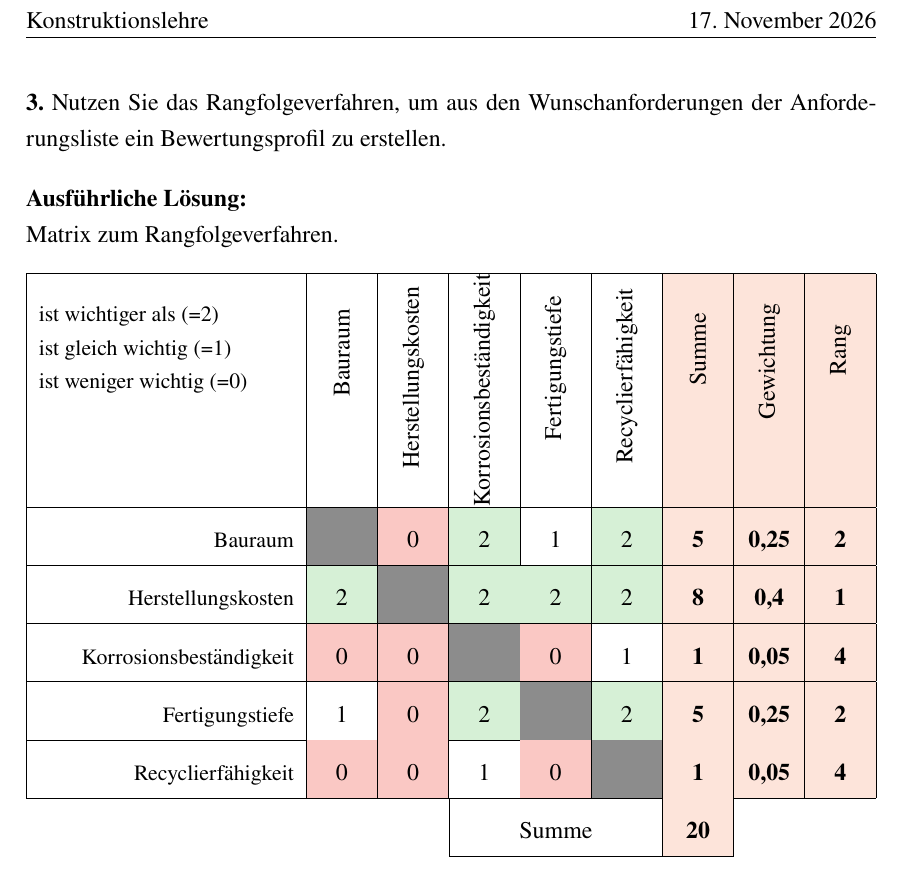
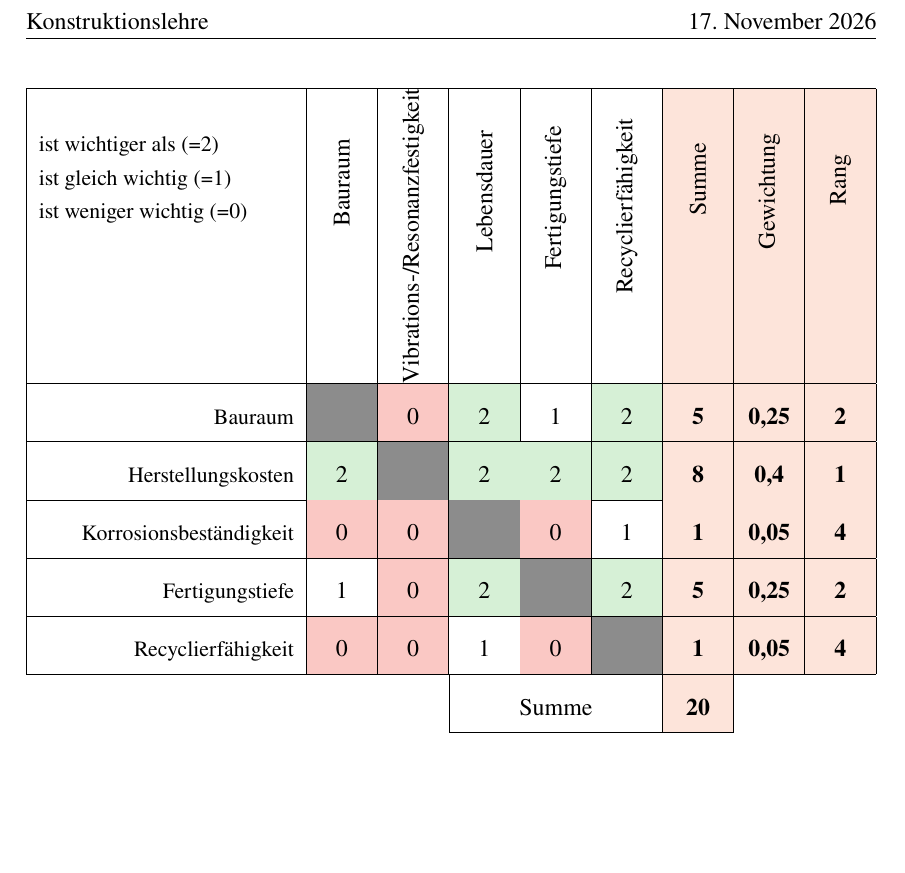
Before and after one commit to ET3054/Entwurf-und-Fertigung-von-Flachbaugruppen-SCARA, a LaTeX document (Abgabe Konstruktionslehre/Abschnitte/Rangfolgeverfahren.tex): part of the page, cut so that both start at the same text, the shorter picture padded with empty space. Compiled offline with pdfLaTeX.

Commit message:
Update ranking criteria in design report
Replace manufacturing costs and corrosion resistance with vibration/resonance resistance and service life, remove the introductory task text, and update the generated PDF.

```diff
--- a/Abgabe Konstruktionslehre/Abschnitte/Rangfolgeverfahren.tex
+++ b/Abgabe Konstruktionslehre/Abschnitte/Rangfolgeverfahren.tex
@@ -33,13 +33,6 @@
 \edef\rfVon{\number\numexpr\rfAnzahl-1\relax}
 \edef\rfBis{\number\numexpr\rfAnzahl+2\relax}
 
-\noindent\textbf{3.} Nutzen Sie das Rangfolgeverfahren, um aus den Wunschanforderungen
-der Anforderungsliste ein Bewertungsprofil zu erstellen.
-
-\medskip
-\noindent\textbf{Ausführliche Lösung:}\\
-Matrix zum Rangfolgeverfahren.
-
 \medskip
 \noindent
 \begin{tabularx}{\linewidth}{|L|*{\rfAnzahl}{Z|}Z|Z|Z|}
@@ -50,8 +43,8 @@ ist gleich wichtig (=1)\newline
 ist weniger wichtig (=0)
 % --- Kriterien-Spaltenköpfe (neue Kriterien hier ergänzen) ---
 & \rfKopf{Bauraum}
-& \rfKopf{Herstellungskosten}
-& \rfKopf{Korrosionsbeständigkeit}
+& \rfKopf{Vibrations-/Resonanzfestigkeit}
+& \rfKopf{Lebensdauer}
 & \rfKopf{Fertigungstiefe}
 & \rfKopf{Recyclierfähigkeit}
 % --- feste Ergebnisspalten ---
```
Also changed, not shown: Abgabe Konstruktionslehre/main.pdf.
